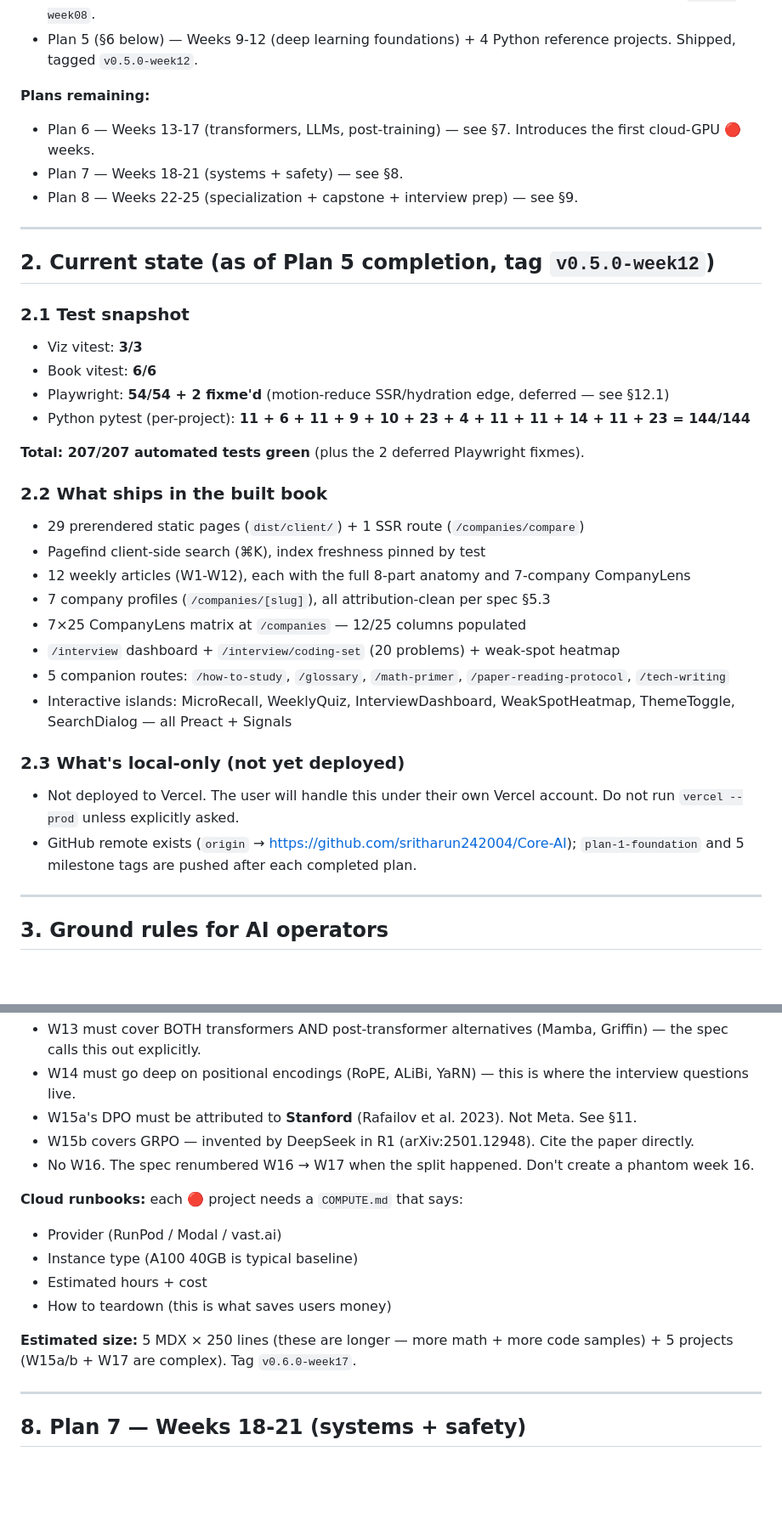
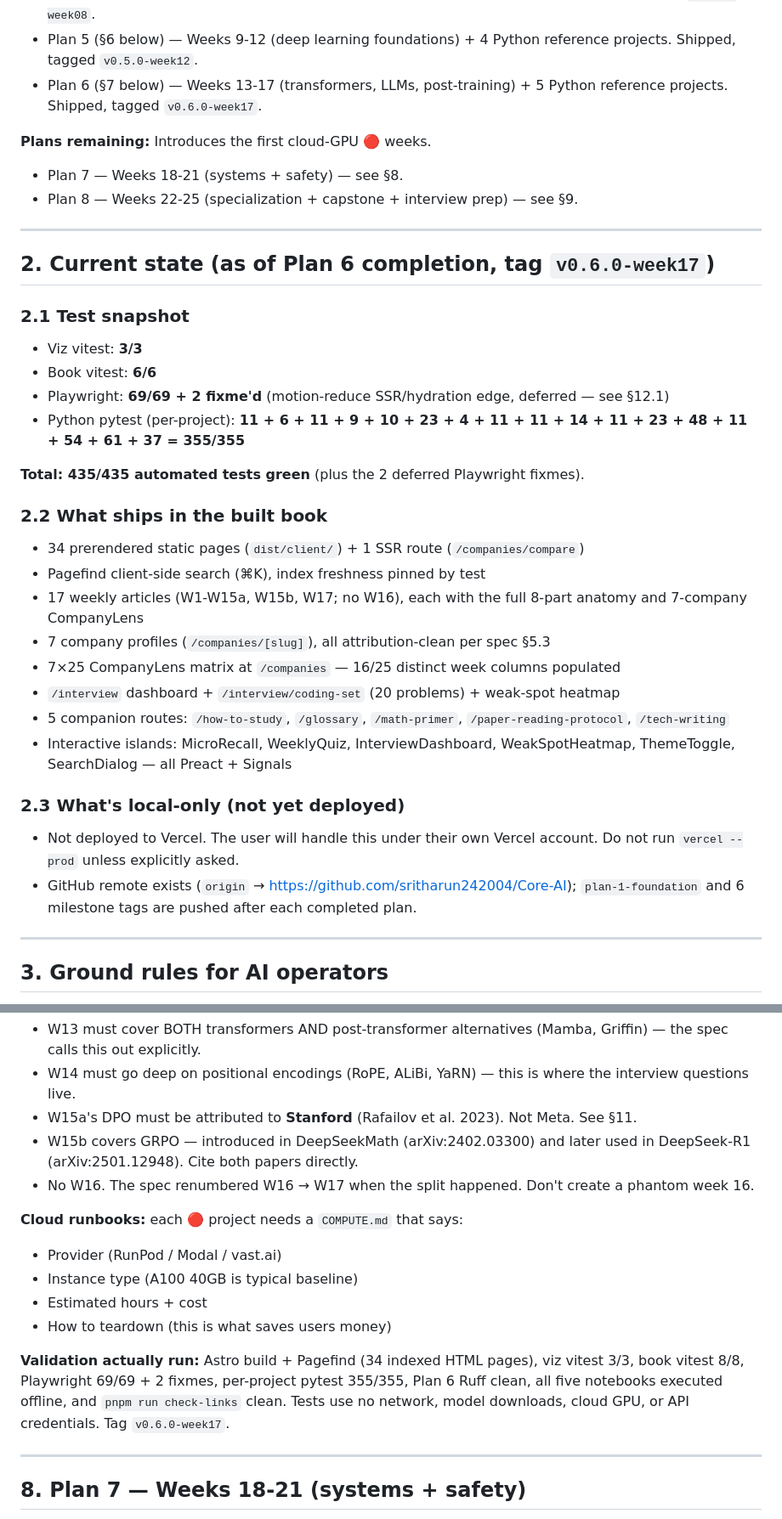
Before and after one commit to sritharun242004/Core-AI, a Markdown page: docs/superpowers/HANDOFF.md, 2 parts joined by grey strips. Shown at 85% size. GitHub-like rendering; blank space fills up the shorter version.

Commit message:
docs: update handoff after Plan 6

```diff
--- a/docs/superpowers/HANDOFF.md
+++ b/docs/superpowers/HANDOFF.md
@@ -23,37 +23,37 @@ The deliverable is a static site (`apps/book/`) that renders 25 weekly articles
 - Plan 3 (`docs/superpowers/plans/2026-09-28-core-ai-weeks-2-4.md`) — Weeks 2-4 (calculus, probability, python+info-theory) + 3 Python reference projects. Shipped, tagged `v0.3.0-week04`.
 - Plan 4 (§5 below) — Weeks 5-8 (classical ML) + 4 Python reference projects. Shipped, tagged `v0.4.0-week08`.
 - Plan 5 (§6 below) — Weeks 9-12 (deep learning foundations) + 4 Python reference projects. Shipped, tagged `v0.5.0-week12`.
+- Plan 6 (§7 below) — Weeks 13-17 (transformers, LLMs, post-training) + 5 Python reference projects. Shipped, tagged `v0.6.0-week17`.
 
-**Plans remaining:**
-- Plan 6 — Weeks 13-17 (transformers, LLMs, post-training) — see §7. Introduces the first cloud-GPU 🔴 weeks.
+**Plans remaining:** Introduces the first cloud-GPU 🔴 weeks.
 - Plan 7 — Weeks 18-21 (systems + safety) — see §8.
 - Plan 8 — Weeks 22-25 (specialization + capstone + interview prep) — see §9.
 
 ---
 
-## 2. Current state (as of Plan 5 completion, tag `v0.5.0-week12`)
+## 2. Current state (as of Plan 6 completion, tag `v0.6.0-week17`)
 
 ### 2.1 Test snapshot
 - Viz vitest: **3/3**
 - Book vitest: **6/6**
-- Playwright: **54/54 + 2 fixme'd** (motion-reduce SSR/hydration edge, deferred — see §12.1)
-- Python pytest (per-project): **11 + 6 + 11 + 9 + 10 + 23 + 4 + 11 + 11 + 14 + 11 + 23 = 144/144**
+- Playwright: **69/69 + 2 fixme'd** (motion-reduce SSR/hydration edge, deferred — see §12.1)
+- Python pytest (per-project): **11 + 6 + 11 + 9 + 10 + 23 + 4 + 11 + 11 + 14 + 11 + 23 + 48 + 11 + 54 + 61 + 37 = 355/355**
 
-**Total: 207/207 automated tests green** (plus the 2 deferred Playwright fixmes).
+**Total: 435/435 automated tests green** (plus the 2 deferred Playwright fixmes).
 
 ### 2.2 What ships in the built book
-- 29 prerendered static pages (`dist/client/`) + 1 SSR route (`/companies/compare`)
+- 34 prerendered static pages (`dist/client/`) + 1 SSR route (`/companies/compare`)
 - Pagefind client-side search (⌘K), index freshness pinned by test
-- 12 weekly articles (W1-W12), each with the full 8-part anatomy and 7-company CompanyLens
+- 17 weekly articles (W1-W15a, W15b, W17; no W16), each with the full 8-part anatomy and 7-company CompanyLens
 - 7 company profiles (`/companies/[slug]`), all attribution-clean per spec §5.3
-- 7×25 CompanyLens matrix at `/companies` — 12/25 columns populated
+- 7×25 CompanyLens matrix at `/companies` — 16/25 distinct week columns populated
 - `/interview` dashboard + `/interview/coding-set` (20 problems) + weak-spot heatmap
 - 5 companion routes: `/how-to-study`, `/glossary`, `/math-primer`, `/paper-reading-protocol`, `/tech-writing`
 - Interactive islands: MicroRecall, WeeklyQuiz, InterviewDashboard, WeakSpotHeatmap, ThemeToggle, SearchDialog — all Preact + Signals
 
 ### 2.3 What's local-only (not yet deployed)
 - Not deployed to Vercel. The user will handle this under their own Vercel account. Do not run `vercel --prod` unless explicitly asked.
-- GitHub remote exists (`origin` → https://github.com/sritharun242004/Core-AI); `plan-1-foundation` and 5 milestone tags are pushed after each completed plan.
+- GitHub remote exists (`origin` → https://github.com/sritharun242004/Core-AI); `plan-1-foundation` and 6 milestone tags are pushed after each completed plan.
 
 ---
 
@@ -233,7 +235,7 @@ Core-AI/
 - W13 must cover BOTH transformers AND post-transformer alternatives (Mamba, Griffin) — the spec calls this out explicitly.
 - W14 must go deep on positional encodings (RoPE, ALiBi, YaRN) — this is where the interview questions live.
 - W15a's DPO must be attributed to **Stanford** (Rafailov et al. 2023). Not Meta. See §11.
-- W15b covers GRPO — invented by DeepSeek in R1 (arXiv:2501.12948). Cite the paper directly.
+- W15b covers GRPO — introduced in DeepSeekMath (arXiv:2402.03300) and later used in DeepSeek-R1 (arXiv:2501.12948). Cite both papers directly.
 - No W16. The spec renumbered W16 → W17 when the split happened. Don't create a phantom week 16.
 
 **Cloud runbooks:** each 🔴 project needs a `COMPUTE.md` that says:
@@ -242,7 +244,7 @@ Core-AI/
 - Estimated hours + cost
 - How to teardown (this is what saves users money)
 
-**Estimated size:** 5 MDX × 250 lines (these are longer — more math + more code samples) + 5 projects (W15a/b + W17 are complex). Tag `v0.6.0-week17`.
+**Validation actually run:** Astro build + Pagefind (34 indexed HTML pages), viz vitest 3/3, book vitest 8/8, Playwright 69/69 + 2 fixmes, per-project pytest 355/355, Plan 6 Ruff clean, all five notebooks executed offline, and `pnpm run check-links` clean. Tests use no network, model downloads, cloud GPU, or API credentials. Tag `v0.6.0-week17`.
 
 ---
 
```
Also changed, not shown: other parts of docs/superpowers/HANDOFF.md (+11 -3 lines).
